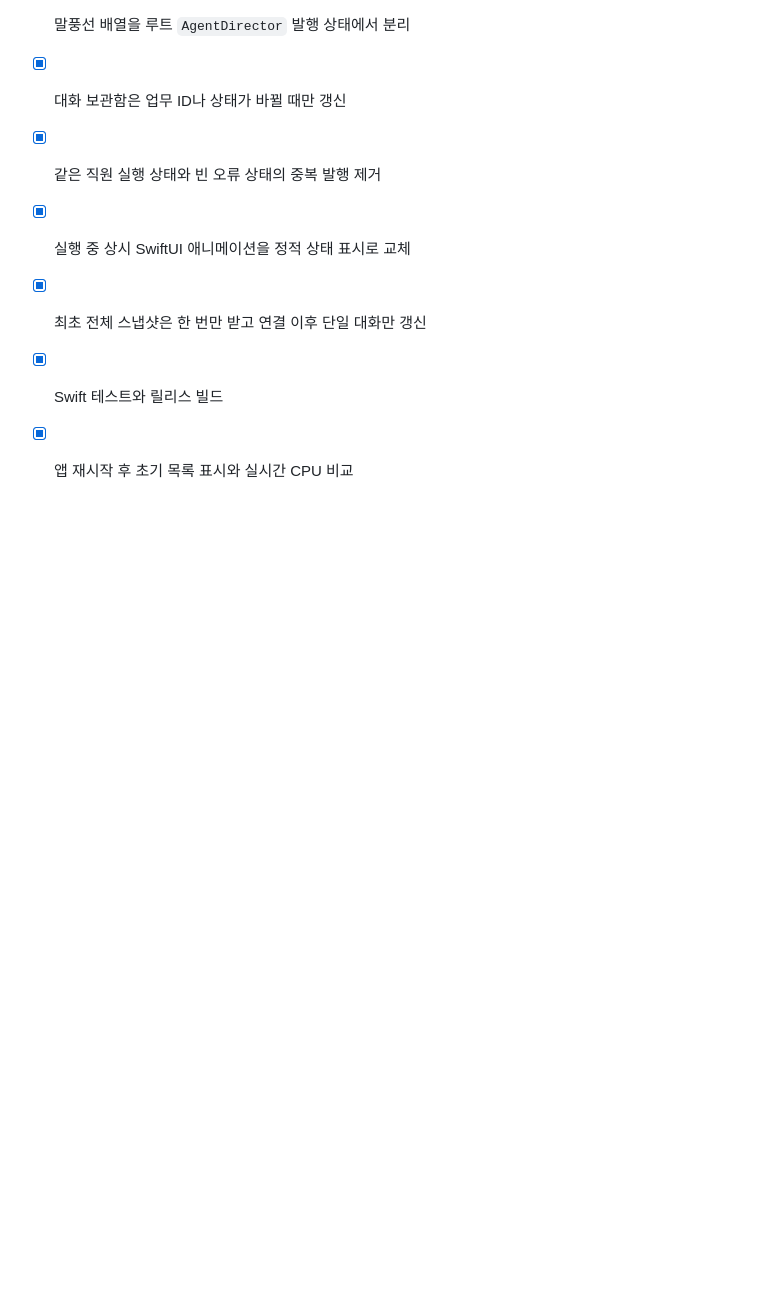
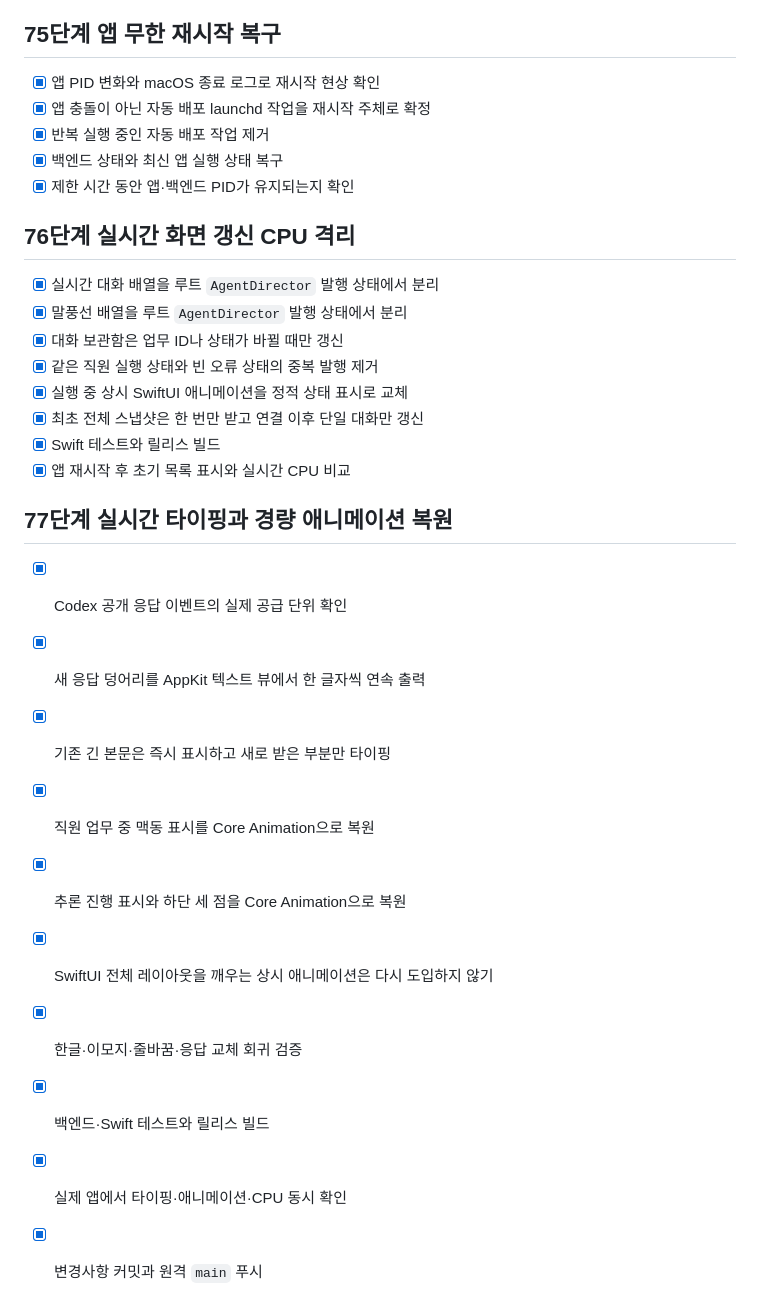
Before and after one commit to neosp8888-design/office, a Markdown page: checklist.md, the part around the change. Drawn GitHub-style; blank space fills up the shorter version.

```diff
--- a/checklist.md
+++ b/checklist.md
@@ -791,3 +791,16 @@
 - [x] 최초 전체 스냅샷은 한 번만 받고 연결 이후 단일 대화만 갱신
 - [x] Swift 테스트와 릴리스 빌드
 - [x] 앱 재시작 후 초기 목록 표시와 실시간 CPU 비교
+
+## 77단계 실시간 타이핑과 경량 애니메이션 복원
+
+- [x] Codex 공개 응답 이벤트의 실제 공급 단위 확인
+- [x] 새 응답 덩어리를 AppKit 텍스트 뷰에서 한 글자씩 연속 출력
+- [x] 기존 긴 본문은 즉시 표시하고 새로 받은 부분만 타이핑
+- [x] 직원 업무 중 맥동 표시를 Core Animation으로 복원
+- [x] 추론 진행 표시와 하단 세 점을 Core Animation으로 복원
+- [x] SwiftUI 전체 레이아웃을 깨우는 상시 애니메이션은 다시 도입하지 않기
+- [x] 한글·이모지·줄바꿈·응답 교체 회귀 검증
+- [x] 백엔드·Swift 테스트와 릴리스 빌드
+- [x] 실제 앱에서 타이핑·애니메이션·CPU 동시 확인
+- [x] 변경사항 커밋과 원격 `main` 푸시
```
Also changed, not shown: context-notes.md (+15 -0 lines).
